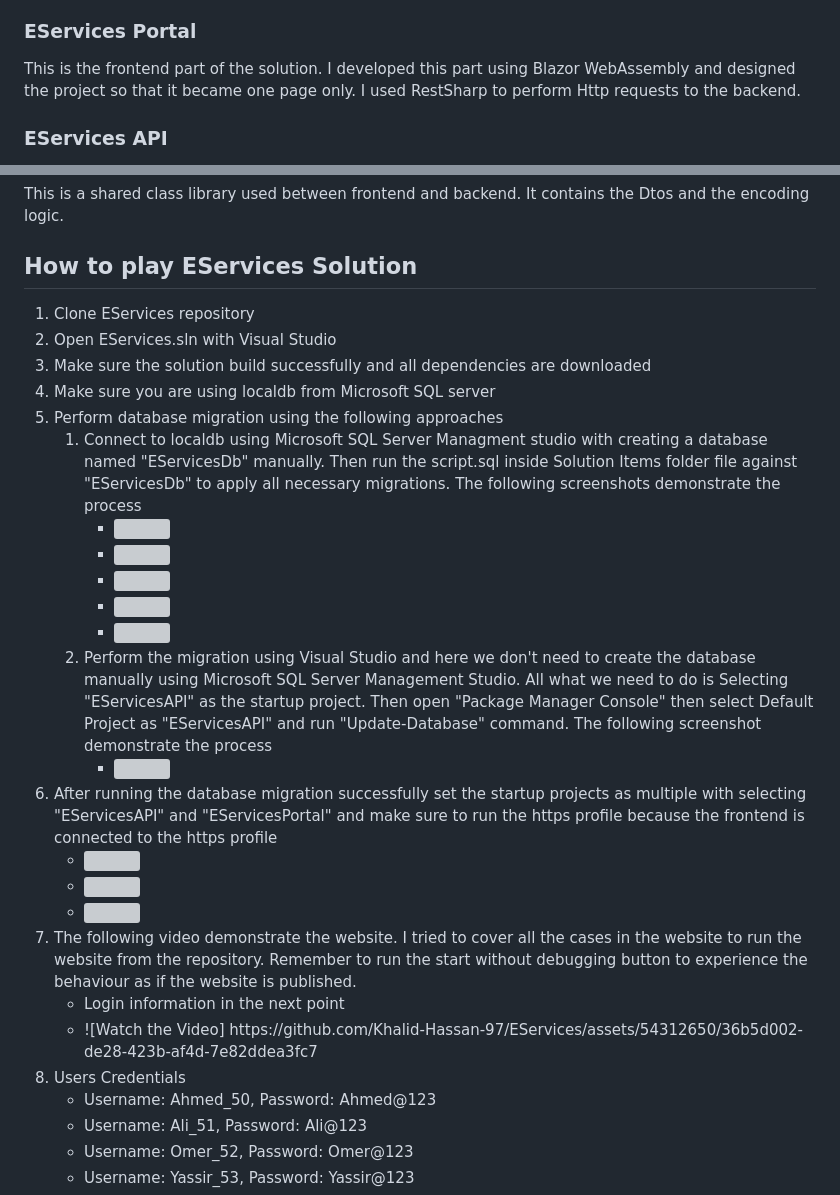
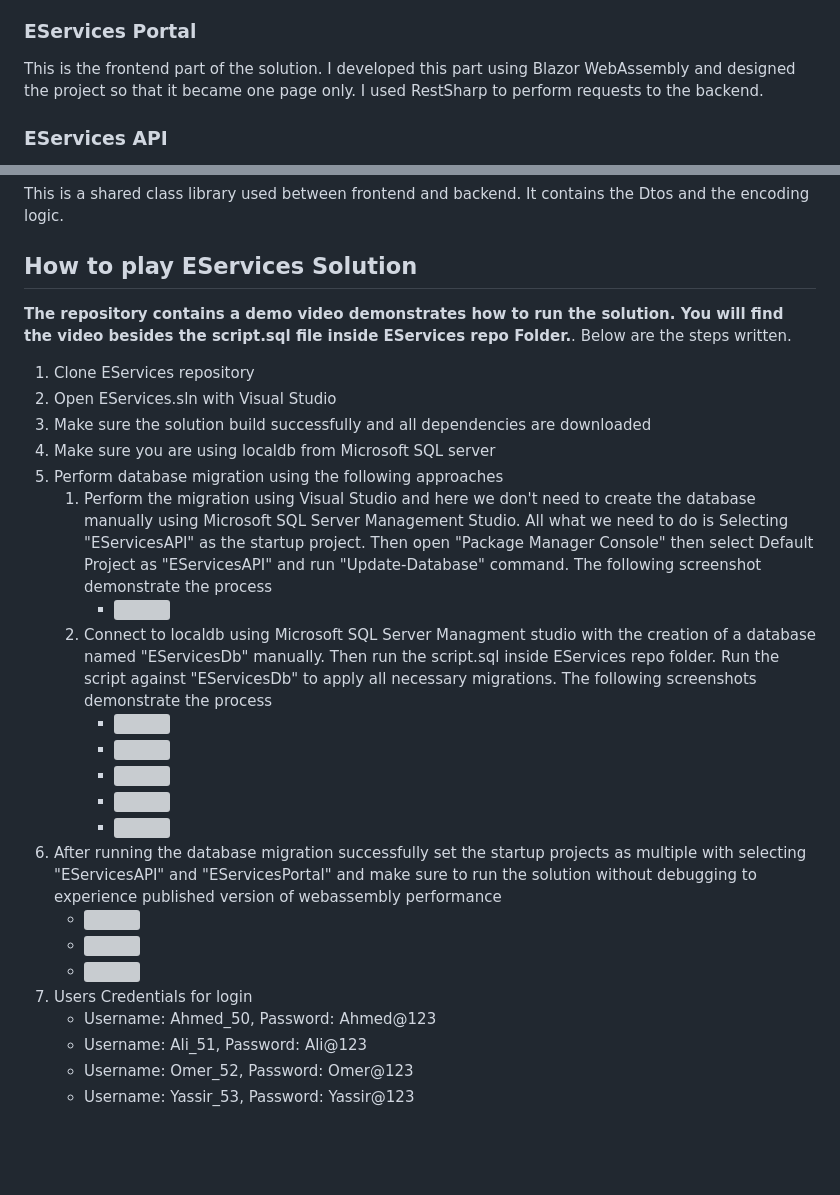
Before and after one commit to Khalid-Hassan-97/EServices, a Markdown page: README.md, 2 parts joined by grey strips. Drawn GitHub-style; blank space fills up the shorter version; grey boxes are pictures that could not be loaded.

```diff
--- a/README.md
+++ b/README.md
@@ -24,7 +24,7 @@ The solution consist of three parts
 </ul>
 
 ### EServices Portal
-This is the frontend part of the solution. I developed this part using Blazor WebAssembly and designed the project so that it became one page only. I used RestSharp to perform Http requests to the backend.
+This is the frontend part of the solution. I developed this part using Blazor WebAssembly and designed the project so that it became one page only. I used RestSharp to perform requests to the backend.
 
 ### EServices API
 This is the backend part of the solution. I developed this part using ASP.Net Minimal APIs and EF Core for data access. I write the business logic so that it contains only one endpoint and also Open API is integrated in this solution for testing purpose. I tried to make it as simple as possible even the authentication and authorization I did it manually using C# logic. I also utilized Dependency Injection to Abstract data access layer functionality by creating IUserService and UserService.
@@ -33,6 +33,7 @@ This is the backend part of the solution. I developed this part using ASP.Net Mi
 This is a shared class library used between frontend and backend. It contains the Dtos and the encoding logic.
 
 ## How to play EServices Solution
+<strong>The repository contains a demo video demonstrates how to run the solution. You will find the video besides the script.sql file inside EServices repo Folder.</strong>. Below are the steps written.
 <ol>
   <li>Clone EServices repository</li>
   <li>Open EServices.sln with Visual Studio</li>
@@ -41,7 +42,12 @@ This is a shared class library used between frontend and backend. It contains th
   <li>
     Perform database migration using the following approaches
     <ol>
-      <li>Connect to localdb using Microsoft SQL Server Managment studio with creating a database named "EServicesDb" manually. Then run the script.sql inside Solution Items folder file against "EServicesDb" to apply all necessary migrations. The following screenshots demonstrate the process
+      <li>Perform the migration using Visual Studio and here we don't need to create the database manually using Microsoft SQL Server Management Studio. All what we need to do is Selecting "EServicesAPI" as the startup project. Then open "Package Manager Console" then select Default Project as "EServicesAPI" and run "Update-Database" command. The following screenshot demonstrate the process
+        <ul>
+          <li><img src="https://github.com/Khalid-Hassan-97/EServices/assets/54312650/56f438fa-6f96-48a2-a37a-80c668d990bb" /></li>
+        </ul>
+      </li>
+      <li>Connect to localdb using Microsoft SQL Server Managment studio with the creation of a database named "EServicesDb" manually. Then run the script.sql inside EServices repo folder. Run the script against "EServicesDb" to apply all necessary migrations. The following screenshots demonstrate the process
         <ul>
           <li><img src="https://github.com/Khalid-Hassan-97/EServices/assets/54312650/15cc7844-660b-4602-b817-15d23b504e27" /></li>
           <li><img src="https://github.com/Khalid-Hassan-97/EServices/assets/54312650/98ae527f-0aeb-4215-922f-963133298706" /></li>
@@ -50,27 +56,16 @@ This is a shared class library used between frontend and backend. It contains th
           <li><img src="https://github.com/Khalid-Hassan-97/EServices/assets/54312650/6dc61af3-da84-4623-99df-e34af65b454f" /></li>
         </ul>
       </li>
-      <li>Perform the migration using Visual Studio and here we don't need to create the database manually using Microsoft SQL Server Management Studio. All what we need to do is Selecting "EServicesAPI" as the startup project. Then open "Package Manager Console" then select Default Project as "EServicesAPI" and run "Update-Database" command. The following screenshot demonstrate the process
-        <ul>
-          <li><img src="https://github.com/Khalid-Hassan-97/EServices/assets/54312650/56f438fa-6f96-48a2-a37a-80c668d990bb" /></li>
-        </ul>
-      </li>
     </ol>
   </li>
-  <li>After running the database migration successfully set the startup projects as multiple with selecting "EServicesAPI" and "EServicesPortal" and make sure to run the https profile because the frontend is connected to the https profile
+  <li>After running the database migration successfully set the startup projects as multiple with selecting "EServicesAPI" and "EServicesPortal" and make sure to run the solution without debugging to experience published version of webassembly performance
     <ul>
       <li><img src="https://github.com/Khalid-Hassan-97/EServices/assets/54312650/600e6856-1c50-4f6f-9d50-3774043134e2" /></li>
       <li><img src="https://github.com/Khalid-Hassan-97/EServices/assets/54312650/7328ae42-4e6d-474d-9d3d-f13c14262a38)" /></li>
       <li><img src="https://github.com/Khalid-Hassan-97/EServices/assets/54312650/d1296290-333a-41e1-8784-72433f17e042" /></li>
     </ul>
   </li>
-  <li>The following video demonstrate the website. I tried to cover all the cases in the website to run the website from the repository. Remember to run the start without debugging button to experience the behaviour as if the website is published.
-    <ul>
-      <li>Login information in the next point</li>
-      <li>![Watch the Video] https://github.com/Khalid-Hassan-97/EServices/assets/54312650/36b5d002-de28-423b-af4d-7e82ddea3fc7</li>
-    </ul>
-  </li>
-  <li>Users Credentials
+  <li>Users Credentials for login
     <ul>
       <li>Username: Ahmed_50, Password: Ahmed@123</li>
       <li>Username: Ali_51, Password: Ali@123</li>
```
